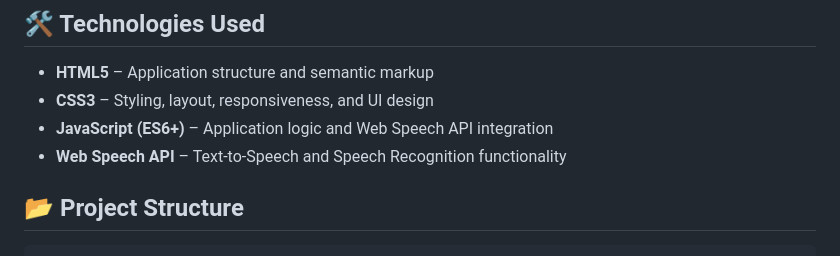
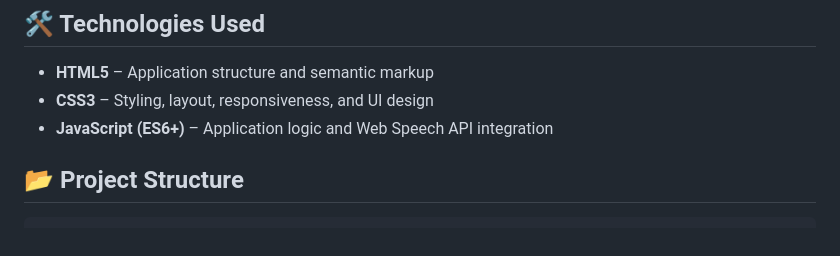
Before and after one commit to sandeepshahu33/text-to-voice, a Markdown page: README.md, the part around the change. GitHub-like rendering.

```diff
--- a/README.md
+++ b/README.md
@@ -35,7 +35,7 @@ Users can:
 * **HTML5** – Application structure and semantic markup
 * **CSS3** – Styling, layout, responsiveness, and UI design
 * **JavaScript (ES6+)** – Application logic and Web Speech API integration
-* **Web Speech API** – Text-to-Speech and Speech Recognition functionality
+
 
 ## 📂 Project Structure
 
```
